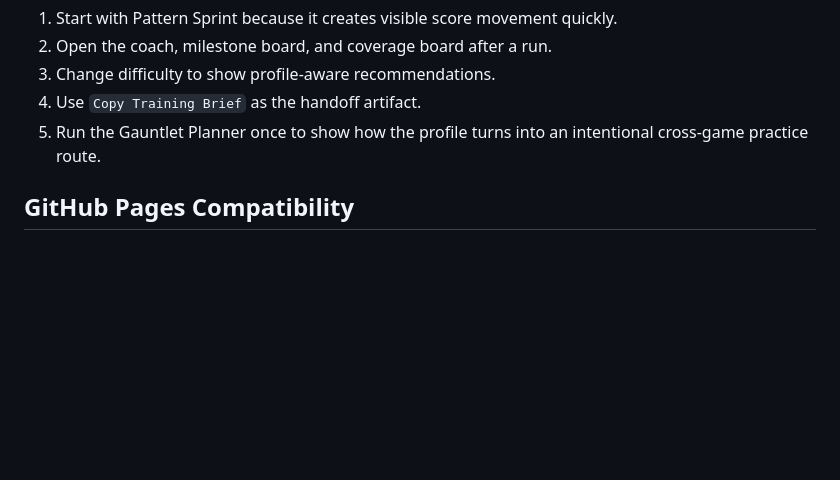
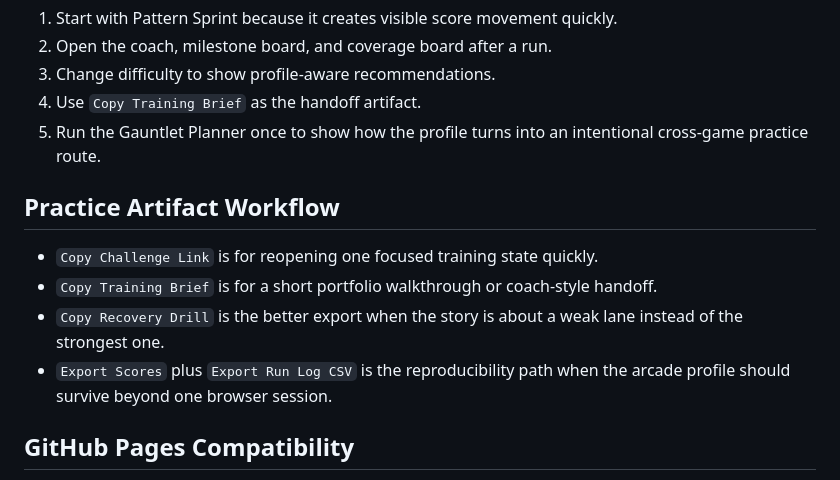
Before and after one commit to abhikhur27/Mini-Game-Hub, a Markdown page: README.md, the part around the change. Rendered like a GitHub page; blank space fills up the shorter version.

Commit message:
docs: add practice artifact workflow

```diff
--- a/README.md
+++ b/README.md
@@ -160,6 +160,13 @@ Open `http://localhost:8000`.
 4. Use `Copy Training Brief` as the handoff artifact.
 5. Run the Gauntlet Planner once to show how the profile turns into an intentional cross-game practice route.
 
+## Practice Artifact Workflow
+
+- `Copy Challenge Link` is for reopening one focused training state quickly.
+- `Copy Training Brief` is for a short portfolio walkthrough or coach-style handoff.
+- `Copy Recovery Drill` is the better export when the story is about a weak lane instead of the strongest one.
+- `Export Scores` plus `Export Run Log CSV` is the reproducibility path when the arcade profile should survive beyond one browser session.
+
 ## GitHub Pages Compatibility
 
 - Static-only deployment.
```
